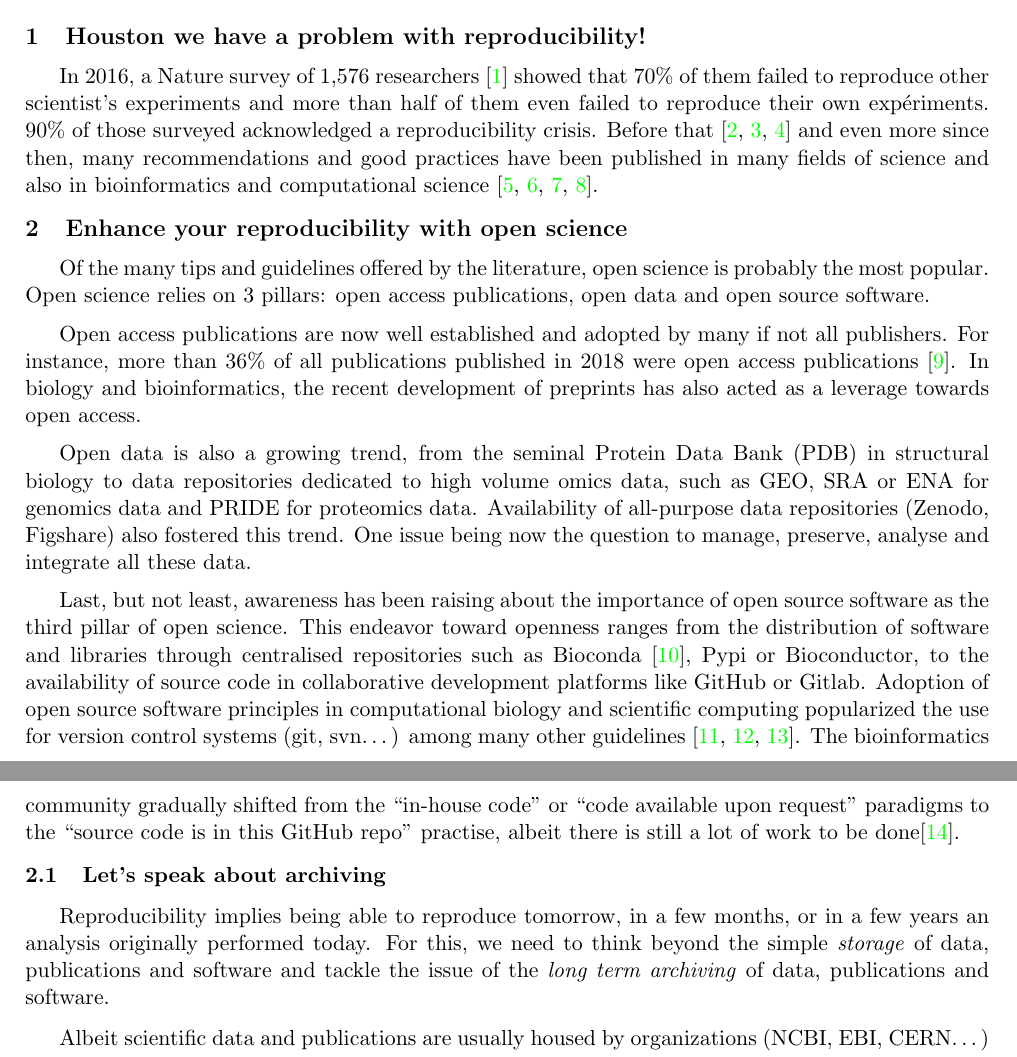
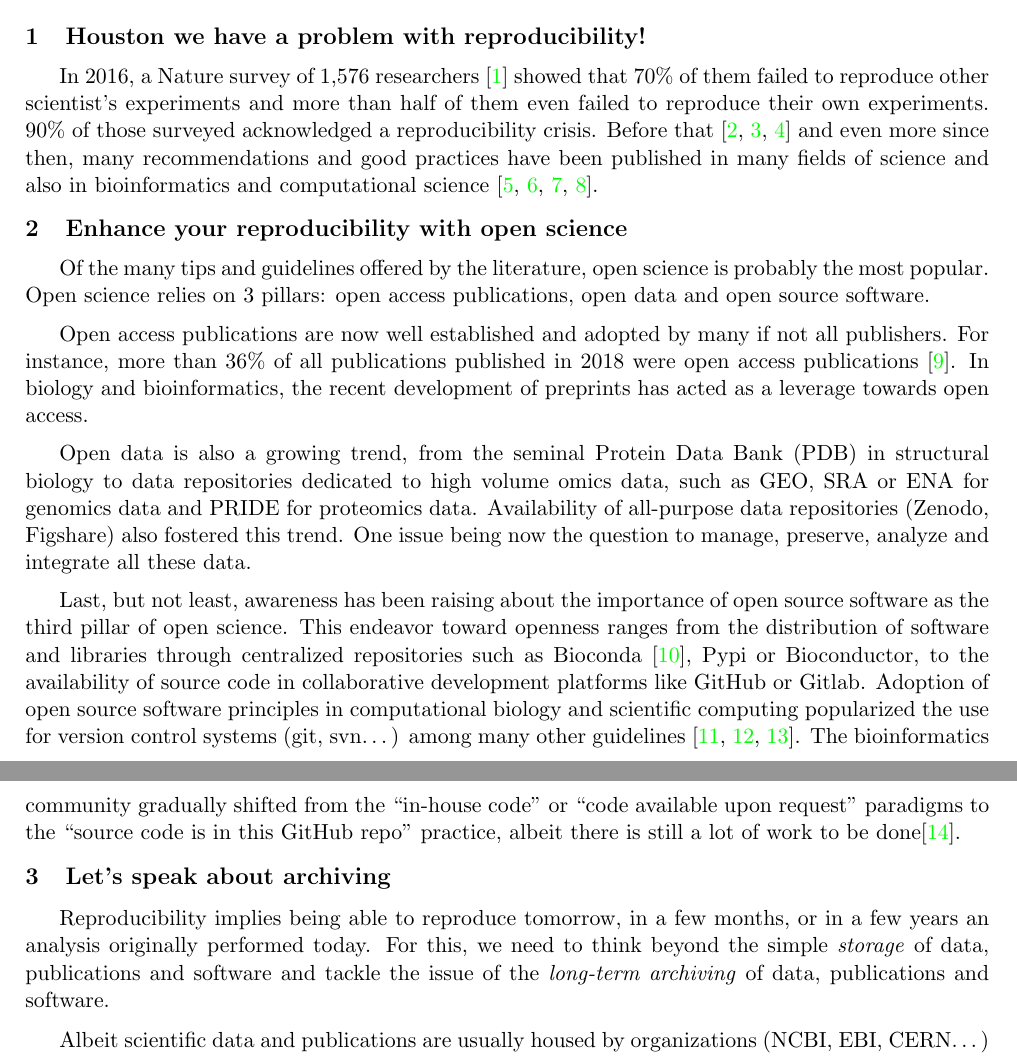
Before and after one commit to pierrepo/reproducibility-in-bioinformatics-take-care-code, a LaTeX document (jobim_2021_proceedings_SWH.tex): two parts of pages 1 and 2 of 5, joined at a grey line, cut so that both start at the same text. Compiled offline with pdfLaTeX.

Commit message:
Fix last typos

```diff
--- a/jobim_2021_proceedings_SWH.tex
+++ b/jobim_2021_proceedings_SWH.tex
@@ -96,26 +96,26 @@ Reproducibility is an ongoing effort in the bioinformatics community. Open scien
  \section{Houston we have a problem with reproducibility!}
  \label{sec:introduction}
 
-In 2016, a Nature survey of 1,576 researchers \cite{baker2016b} showed that 70\% of them failed to reproduce other scientist’s experiments and more than half of them even failed to reproduce their own expériments. 90\% of those surveyed acknowledged a reproducibility crisis. Before that \cite{donoho2010,peng2011,markowetz2015} and even more since then, many recommendations and good practices have been published in many fields of science and also in bioinformatics and computational science \cite{barba2016,gruning2018,kim2018,barba2019}.
+In 2016, a Nature survey of 1,576 researchers \cite{baker2016b} showed that 70\% of them failed to reproduce other scientist’s experiments and more than half of them even failed to reproduce their own experiments. 90\% of those surveyed acknowledged a reproducibility crisis. Before that \cite{donoho2010,peng2011,markowetz2015} and even more since then, many recommendations and good practices have been published in many fields of science and also in bioinformatics and computational science \cite{barba2016,gruning2018,kim2018,barba2019}.
 
 \section{Enhance your reproducibility with open science}
 \label{sec:enhance}
 
 Of the many tips and guidelines offered by the literature, open science is probably the most popular. Open science relies on 3 pillars: open access publications, open data and open source software.
 
-Open access publications are now well established and adopted by many if not all publishers. For instance, more than 36\% of all publications published in 2018 were open access publications \cite{trendsopenaccesspublications}. In biology and bioinformatics, the recent development of preprints has also acted as a leverage towards open access.
+Open access publications are now well established and adopted by many if not all publishers. For instance, more than 36\% of all publications published in 2018 were open access publications \cite{trendsopenaccesspublications}. In biology and bioinformatics, the recent development of preprints has acted as a leverage towards open access.
 
-Open data is also a growing trend, from the seminal Protein Data Bank (PDB) in structural biology to data repositories dedicated to high volume omics data, such as GEO, SRA or ENA for genomics data and PRIDE for proteomics data. Availability of all-purpose data repositories (Zenodo, Figshare) also fostered this trend. One issue being now the question to manage, preserve, analyse and integrate all these data.
+Open data is also a growing trend, from the seminal Protein Data Bank (PDB) in structural biology to data repositories dedicated to high volume omics data, such as GEO, SRA or ENA for genomics data and PRIDE for proteomics data. Availability of all-purpose data repositories (Zenodo, Figshare) also fostered this trend. One issue being now the question to manage, preserve, analyze and integrate all these data.
 
-Last, but not least, awareness has been raising about the importance of open source software as the third pillar of open science. This endeavor toward openness ranges from the distribution of software and libraries through centralised repositories such as Bioconda \cite{gruning2018a}, Pypi or Bioconductor, to the availability of source code in collaborative development platforms like GitHub or Gitlab. Adoption of open source software principles in computational biology and scientific computing popularized the use for version control systems (git, svn\ldots) among many other guidelines \cite{wilson2014,taschuk2017,jimenez2017}. The bioinformatics community gradually shifted from the “in-house code” or “code available upon request” paradigms to the “source code is in this GitHub repo” practise, albeit there is still a lot of work to be done\cite{cadwallader2021}.
+Last, but not least, awareness has been raising about the importance of open source software as the third pillar of open science. This endeavor toward openness ranges from the distribution of software and libraries through centralized repositories such as Bioconda \cite{gruning2018a}, Pypi or Bioconductor, to the availability of source code in collaborative development platforms like GitHub or Gitlab. Adoption of open source software principles in computational biology and scientific computing popularized the use for version control systems (git, svn\ldots) among many other guidelines \cite{wilson2014,taschuk2017,jimenez2017}. The bioinformatics community gradually shifted from the “in-house code” or “code available upon request” paradigms to the “source code is in this GitHub repo” practice, albeit there is still a lot of work to be done\cite{cadwallader2021}.
 
 
-\subsection{Let’s speak about archiving}
+\section{Let’s speak about archiving}
 \label{sec:archiving}
 
-Reproducibility implies being able to reproduce tomorrow, in a few months, or in a few years an analysis originally performed today.  For this, we need to think beyond the simple \textit{storage} of data, publications and software and tackle the issue of the \textit{long term archiving} of data, publications and software.
+Reproducibility implies being able to reproduce tomorrow, in a few months, or in a few years an analysis originally performed today.  For this, we need to think beyond the simple \textit{storage} of data, publications and software and tackle the issue of the \textit{long-term archiving} of data, publications and software.
 
-Albeit scientific data and publications are usually housed by organizations (NCBI, EBI, CERN…) sponsored by public funding, software source code is mostly hosted on platforms run by private companies (GitHub, GitLab, Bitbucket, ... ). No guarantee is given on the short-term availability and long-term storage of source codes hosted in such platforms, as recalled by the turmoil caused by the closure of the Google Code platform in 2015, the acquisition of GitHub by Microsoft in 2017, and the removal of 250.000 Mercurial repositories from Bitbucket in the summer of 2020.
+Albeit scientific data and publications are usually housed by organizations (NCBI, EBI, CERN…) sponsored by public funding, software source code is mostly hosted on platforms run by private companies (GitHub, GitLab, Bitbucket, ... ). No guarantee is given on the short-term availability and long-term storage of source codes hosted in such platforms, as recalled by the turmoil caused by the closure of the Google Code platform in 2015, the acquisition of GitHub by Microsoft in 2017, and the removal of 250,000 Mercurial repositories from Bitbucket in the summer of 2020.
 
 
 
```
